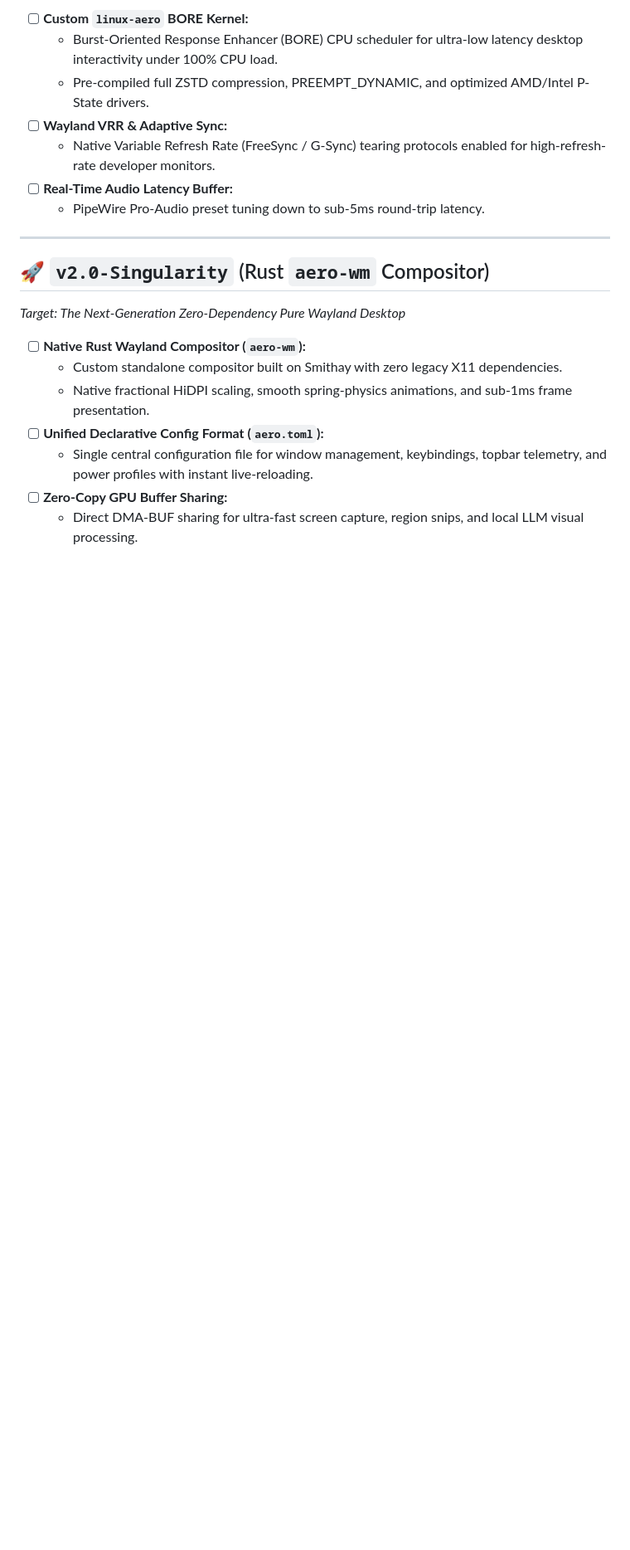
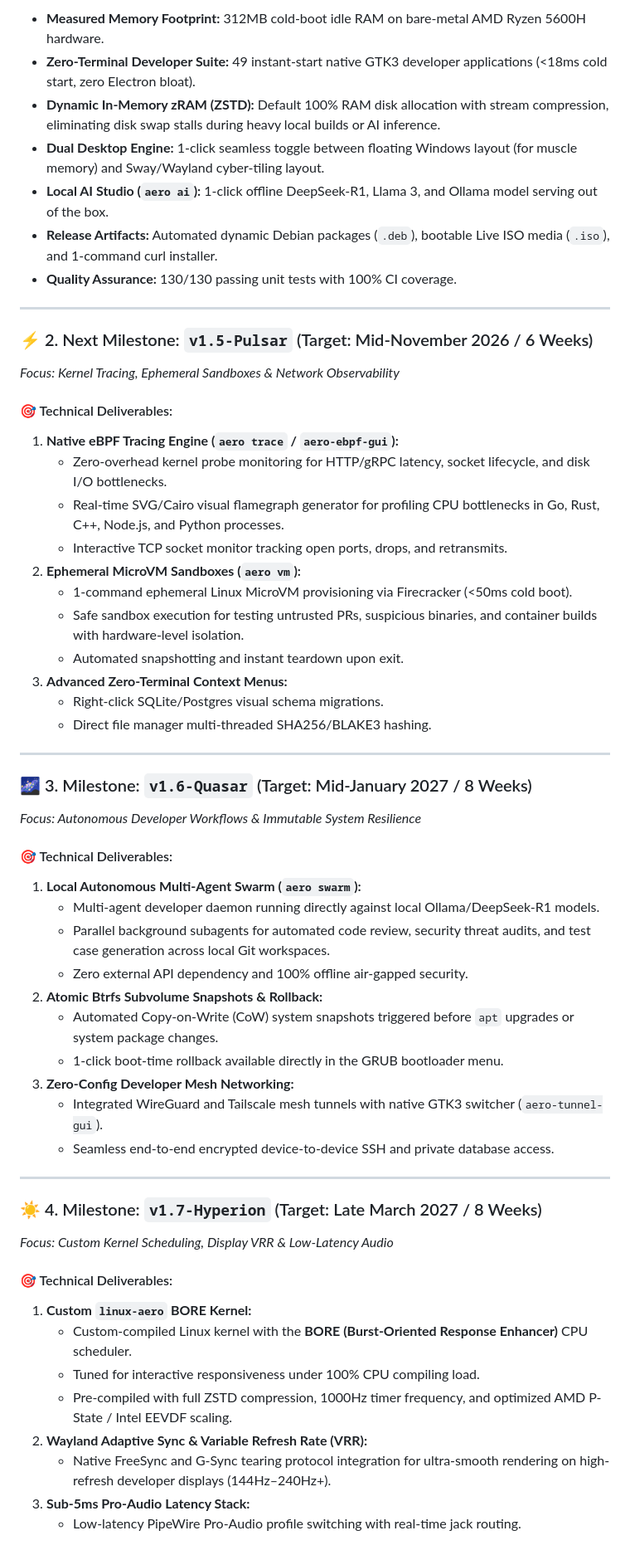
Before and after one commit to aero-linux/aero-linux, a Markdown page: docs/ROADMAP.md, the part around one of its changes. Shown at 83% size. GitHub-like rendering; blank space fills up the shorter version.

Commit message:
docs: expand strategic engineering roadmap with master timeline, architecture deliverables, and technical specs

```diff
--- a/docs/ROADMAP.md
+++ b/docs/ROADMAP.md
@@ -48,21 +43,59 @@ This document outlines the official architectural milestones and release progres
 
-- [ ] **Custom `linux-aero` BORE Kernel:**
-  - Burst-Oriented Response Enhancer (BORE) CPU scheduler for ultra-low latency desktop interactivity under 100% CPU load.
-  - Pre-compiled full ZSTD compression, PREEMPT_DYNAMIC, and optimized AMD/Intel P-State drivers.
-- [ ] **Wayland VRR & Adaptive Sync:**
-  - Native Variable Refresh Rate (FreeSync / G-Sync) tearing protocols enabled for high-refresh-rate developer monitors.
-- [ ] **Real-Time Audio Latency Buffer:**
-  - PipeWire Pro-Audio preset tuning down to sub-5ms round-trip latency.
+* **Measured Memory Footprint:** 312MB cold-boot idle RAM on bare-metal AMD Ryzen 5600H hardware.
+* **Zero-Terminal Developer Suite:** 49 instant-start native GTK3 developer applications (<18ms cold start, zero Electron bloat).
+* **Dynamic In-Memory zRAM (ZSTD):** Default 100% RAM disk allocation with stream compression, eliminating disk swap stalls during heavy local builds or AI inference.
+* **Dual Desktop Engine:** 1-click seamless toggle between floating Windows layout (for muscle memory) and Sway/Wayland cyber-tiling layout.
+* **Local AI Studio (`aero ai`):** 1-click offline DeepSeek-R1, Llama 3, and Ollama model serving out of the box.
+* **Release Artifacts:** Automated dynamic Debian packages (`.deb`), bootable Live ISO media (`.iso`), and 1-command curl installer.
+* **Quality Assurance:** 130/130 passing unit tests with 100% CI coverage.
 
 ---
 
-## 🚀 `v2.0-Singularity` (Rust `aero-wm` Compositor)
-*Target: The Next-Generation Zero-Dependency Pure Wayland Desktop*
+### ⚡ 2. Next Milestone: `v1.5-Pulsar` (Target: Mid-November 2026 / 6 Weeks)
+*Focus: Kernel Tracing, Ephemeral Sandboxes & Network Observability*
 
-- [ ] **Native Rust Wayland Compositor (`aero-wm`):**
-  - Custom standalone compositor built on Smithay with zero legacy X11 dependencies.
-  - Native fractional HiDPI scaling, smooth spring-physics animations, and sub-1ms frame presentation.
-- [ ] **Unified Declarative Config Format (`aero.toml`):**
-  - Single central configuration file for window management, keybindings, topbar telemetry, and power profiles with instant live-reloading.
-- [ ] **Zero-Copy GPU Buffer Sharing:**
-  - Direct DMA-BUF sharing for ultra-fast screen capture, region snips, and local LLM visual processing.
+#### 🎯 Technical Deliverables:
+1. **Native eBPF Tracing Engine (`aero trace` / `aero-ebpf-gui`):**
+   * Zero-overhead kernel probe monitoring for HTTP/gRPC latency, socket lifecycle, and disk I/O bottlenecks.
+   * Real-time SVG/Cairo visual flamegraph generator for profiling CPU bottlenecks in Go, Rust, C++, Node.js, and Python processes.
+   * Interactive TCP socket monitor tracking open ports, drops, and retransmits.
+2. **Ephemeral MicroVM Sandboxes (`aero vm`):**
+   * 1-command ephemeral Linux MicroVM provisioning via Firecracker (<50ms cold boot).
+   * Safe sandbox execution for testing untrusted PRs, suspicious binaries, and container builds with hardware-level isolation.
+   * Automated snapshotting and instant teardown upon exit.
+3. **Advanced Zero-Terminal Context Menus:**
+   * Right-click SQLite/Postgres visual schema migrations.
+   * Direct file manager multi-threaded SHA256/BLAKE3 hashing.
+
+---
+
+### 🌌 3. Milestone: `v1.6-Quasar` (Target: Mid-January 2027 / 8 Weeks)
+*Focus: Autonomous Developer Workflows & Immutable System Resilience*
+
+#### 🎯 Technical Deliverables:
+1. **Local Autonomous Multi-Agent Swarm (`aero swarm`):**
+   * Multi-agent developer daemon running directly against local Ollama/DeepSeek-R1 models.
+   * Parallel background subagents for automated code review, security threat audits, and test case generation across local Git workspaces.
+   * Zero external API dependency and 100% offline air-gapped security.
+2. **Atomic Btrfs Subvolume Snapshots & Rollback:**
+   * Automated Copy-on-Write (CoW) system snapshots triggered before `apt` upgrades or system package changes.
+   * 1-click boot-time rollback available directly in the GRUB bootloader menu.
+3. **Zero-Config Developer Mesh Networking:**
+   * Integrated WireGuard and Tailscale mesh tunnels with native GTK3 switcher (`aero-tunnel-gui`).
+   * Seamless end-to-end encrypted device-to-device SSH and private database access.
+
+---
+
+### ☀️ 4. Milestone: `v1.7-Hyperion` (Target: Late March 2027 / 8 Weeks)
+*Focus: Custom Kernel Scheduling, Display VRR & Low-Latency Audio*
+
+#### 🎯 Technical Deliverables:
+1. **Custom `linux-aero` BORE Kernel:**
+   * Custom-compiled Linux kernel with the **BORE (Burst-Oriented Response Enhancer)** CPU scheduler.
+   * Tuned for interactive responsiveness under 100% CPU compiling load.
+   * Pre-compiled with full ZSTD compression, 1000Hz timer frequency, and optimized AMD P-State / Intel EEVDF scaling.
+2. **Wayland Adaptive Sync & Variable Refresh Rate (VRR):**
+   * Native FreeSync and G-Sync tearing protocol integration for ultra-smooth rendering on high-refresh developer displays (144Hz–240Hz+).
+3. **Sub-5ms Pro-Audio Latency Stack:**
+   * Low-latency PipeWire Pro-Audio profile switching with real-time jack routing.
+
```
Also changed, not shown: other parts of docs/ROADMAP.md (+53 -33 lines).
